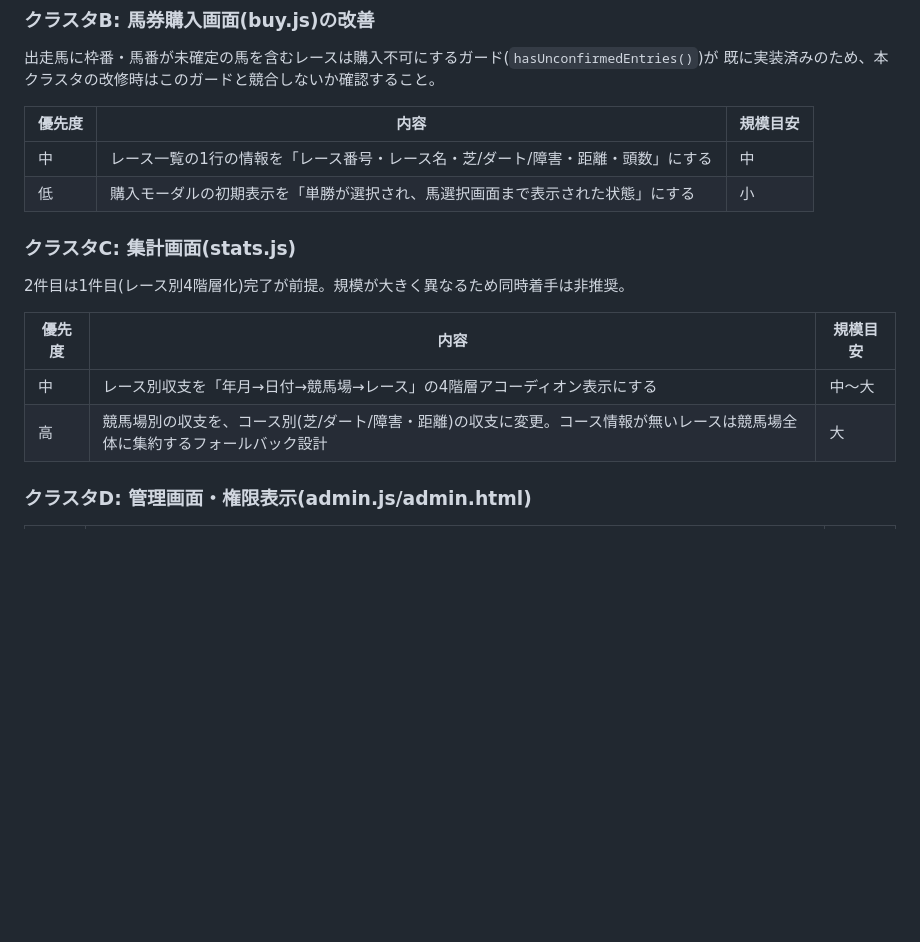
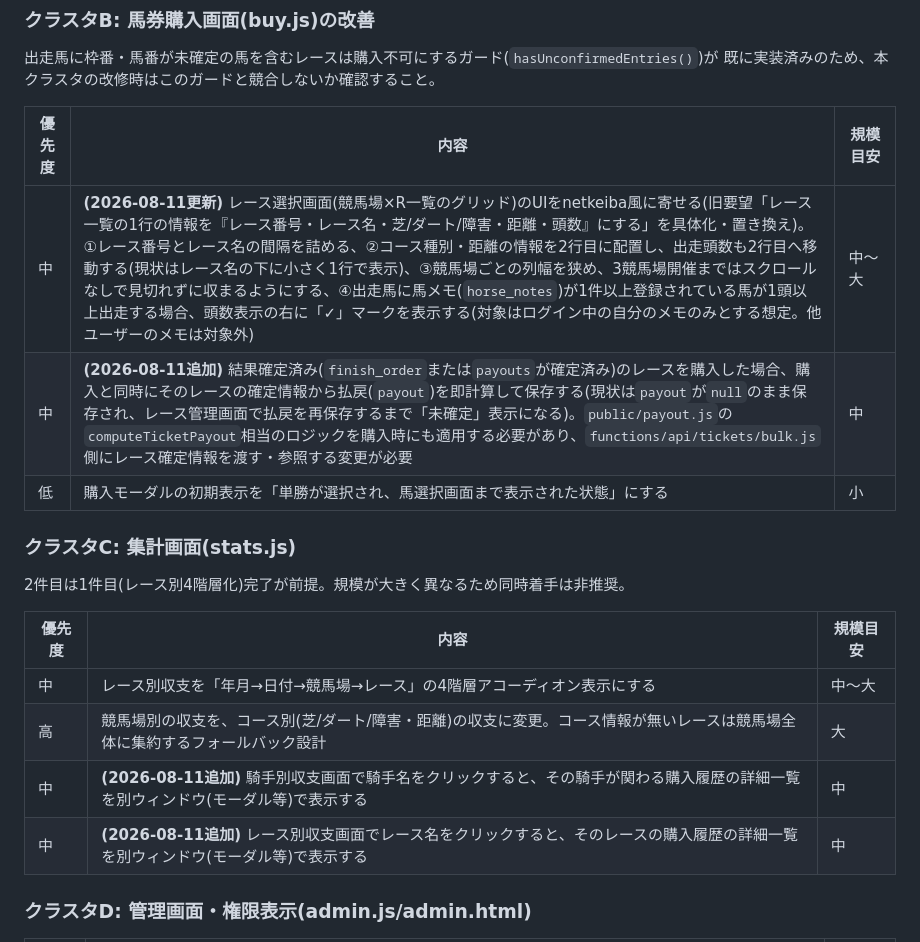
Before and after one commit to kodan1231/keiba-app, a Markdown page: docs/BACKLOG.md, the part around one of its changes. Drawn GitHub-style; blank space fills up the shorter version.

```diff
--- a/docs/BACKLOG.md
+++ b/docs/BACKLOG.md
@@ -54,7 +54,8 @@
 
 | 優先度 | 内容 | 規模目安 |
 |---|---|---|
-| 中 | レース一覧の1行の情報を「レース番号・レース名・芝/ダート/障害・距離・頭数」にする | 中 |
+| 中 | **(2026-08-11更新)** レース選択画面(競馬場×R一覧のグリッド)のUIをnetkeiba風に寄せる(旧要望「レース一覧の1行の情報を『レース番号・レース名・芝/ダート/障害・距離・頭数』にする」を具体化・置き換え)。①レース番号とレース名の間隔を詰める、②コース種別・距離の情報を2行目に配置し、出走頭数も2行目へ移動する(現状はレース名の下に小さく1行で表示)、③競馬場ごとの列幅を狭め、3競馬場開催まではスクロールなしで見切れずに収まるようにする、④出走馬に馬メモ(`horse_notes`)が1件以上登録されている馬が1頭以上出走する場合、頭数表示の右に「✓」マークを表示する(対象はログイン中の自分のメモのみとする想定。他ユーザーのメモは対象外) | 中〜大 |
+| 中 | **(2026-08-11追加)** 結果確定済み(`finish_order`または`payouts`が確定済み)のレースを購入した場合、購入と同時にそのレースの確定情報から払戻(`payout`)を即計算して保存する(現状は`payout`が`null`のまま保存され、レース管理画面で払戻を再保存するまで「未確定」表示になる)。`public/payout.js`の`computeTicketPayout`相当のロジックを購入時にも適用する必要があり、`functions/api/tickets/bulk.js`側にレース確定情報を渡す・参照する変更が必要 | 中 |
 | 低 | 購入モーダルの初期表示を「単勝が選択され、馬選択画面まで表示された状態」にする | 小 |
 
 ### クラスタC: 集計画面(stats.js)
@@ -65,6 +66,8 @@
 |---|---|---|
 | 中 | レース別収支を「年月→日付→競馬場→レース」の4階層アコーディオン表示にする | 中〜大 |
 | 高 | 競馬場別の収支を、コース別(芝/ダート/障害・距離)の収支に変更。コース情報が無いレースは競馬場全体に集約するフォールバック設計 | 大 |
+| 中 | **(2026-08-11追加)** 騎手別収支画面で騎手名をクリックすると、その騎手が関わる購入履歴の詳細一覧を別ウィンドウ(モーダル等)で表示する | 中 |
+| 中 | **(2026-08-11追加)** レース別収支画面でレース名をクリックすると、そのレースの購入履歴の詳細一覧を別ウィンドウ(モーダル等)で表示する | 中 |
 
 ### クラスタD: 管理画面・権限表示(admin.js/admin.html)
 
```
Also changed, not shown: other parts of docs/BACKLOG.md (+22 -0 lines).
